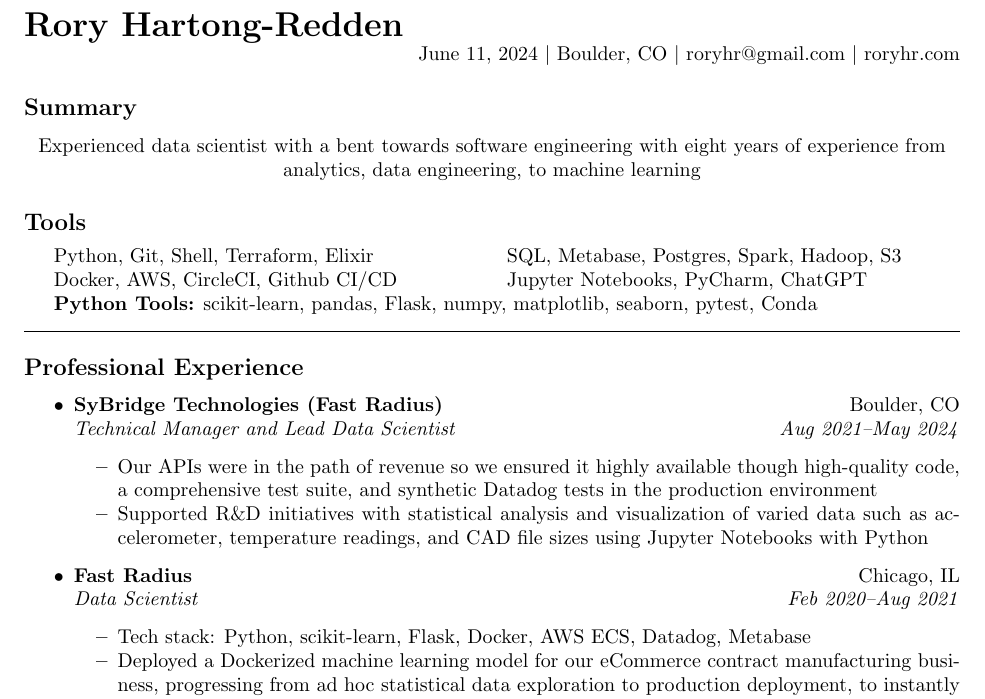
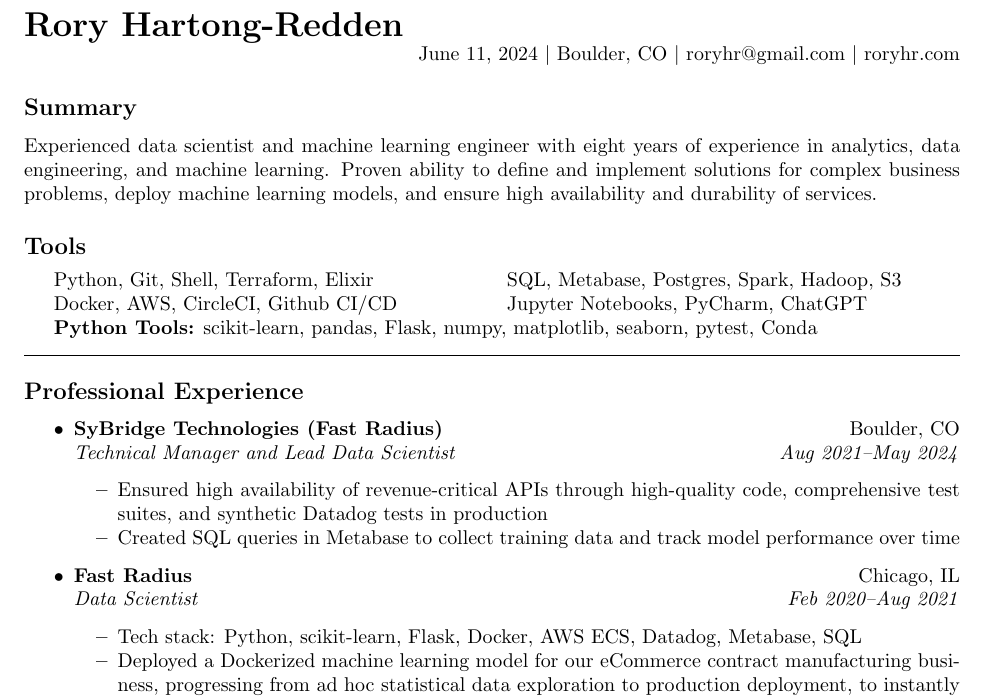
Before and after one commit to roryhr/resume, a LaTeX CV (rhartong_redden_resume.tex): part of the page, cut so that both start at the same text. Compiled offline with pdfLaTeX.

Commit message:
clearcover

```diff
--- a/rhartong_redden_resume.tex
+++ b/rhartong_redden_resume.tex
@@ -37,7 +37,7 @@
 
 \subsection*{Summary}
 \begin{centering}
-Experienced data scientist with a bent towards software engineering with eight years of experience from analytics, data engineering, to machine learning\\
+Experienced data scientist and machine learning engineer with eight years of experience in analytics, data engineering, and machine learning. Proven ability to define and implement solutions for complex business problems, deploy machine learning models, and ensure high availability and durability of services.
 \end{centering}
 %\hrule
 
@@ -63,13 +63,13 @@
 	\jobitem{SyBridge Technologies (Fast Radius)}{Boulder, CO}
 		     {Technical Manager and Lead Data Scientist}{Aug 2021--May 2024}
 	\begin{itemize*}
-%		\item Created SQL queries and visualizations in Metabase of training data and prediction errors
 %		\item Leading the data science team as we expand and improve models that instantly quote parts
 %		\item Mentored and coached junior data scientists, elevating the team's analytical capabilities and fostering a culture of continuous learning and improvement
-		\item Our APIs were in the path of revenue so we ensured it highly available though high-quality code, a comprehensive test suite, and synthetic Datadog tests in the production environment
+       		\item Ensured high availability of revenue-critical APIs through high-quality code, comprehensive test suites, and synthetic Datadog tests in production
+	       	\item Created SQL queries in Metabase to collect training data and track model performance over time
 %		\item Trained and deployed a random forest regression model of CNC cycle time for CNC instant quoting, providing the majority of the revenue of our site
 %		\item Predicted shipping costs using mixed integer programming and the UPS API
-		\item Supported R\&D initiatives with statistical analysis and visualization of varied data such as accelerometer, temperature readings, and CAD file sizes using Jupyter Notebooks with Python
+%		\item Supported R\&D initiatives with statistical analysis and visualization of varied data such as accelerometer, temperature readings, and CAD file sizes using Jupyter Notebooks with Python
 %		\item Worked with cross-functional teams to align on manufacturing process cost models
 	\end{itemize*}
 \end{itemize}
@@ -78,7 +78,7 @@
 	\jobitem{Fast Radius}{Chicago, IL}
 		     {Data Scientist}{Feb 2020--Aug 2021}
 	\begin{itemize*}
-		\item Tech stack: Python, scikit-learn, Flask, Docker, AWS ECS, Datadog, Metabase
+		\item Tech stack: Python, scikit-learn, Flask, Docker, AWS ECS, Datadog, Metabase, SQL
 		\item Deployed a Dockerized machine learning model for our eCommerce contract manufacturing business, progressing from ad hoc statistical data exploration to production deployment, to instantly generate customer quotes for the FDM 3D printing process
 %		\item As the founding data scientist, built the API for instantly quoting additive technologies
 %		\item The data science team own and ship features end-to-end so I dipped into Elixir, JavaScript, Dockerfiles, and Terraform
```
Also changed, not shown: rhartong_redden_resume.pdf.
